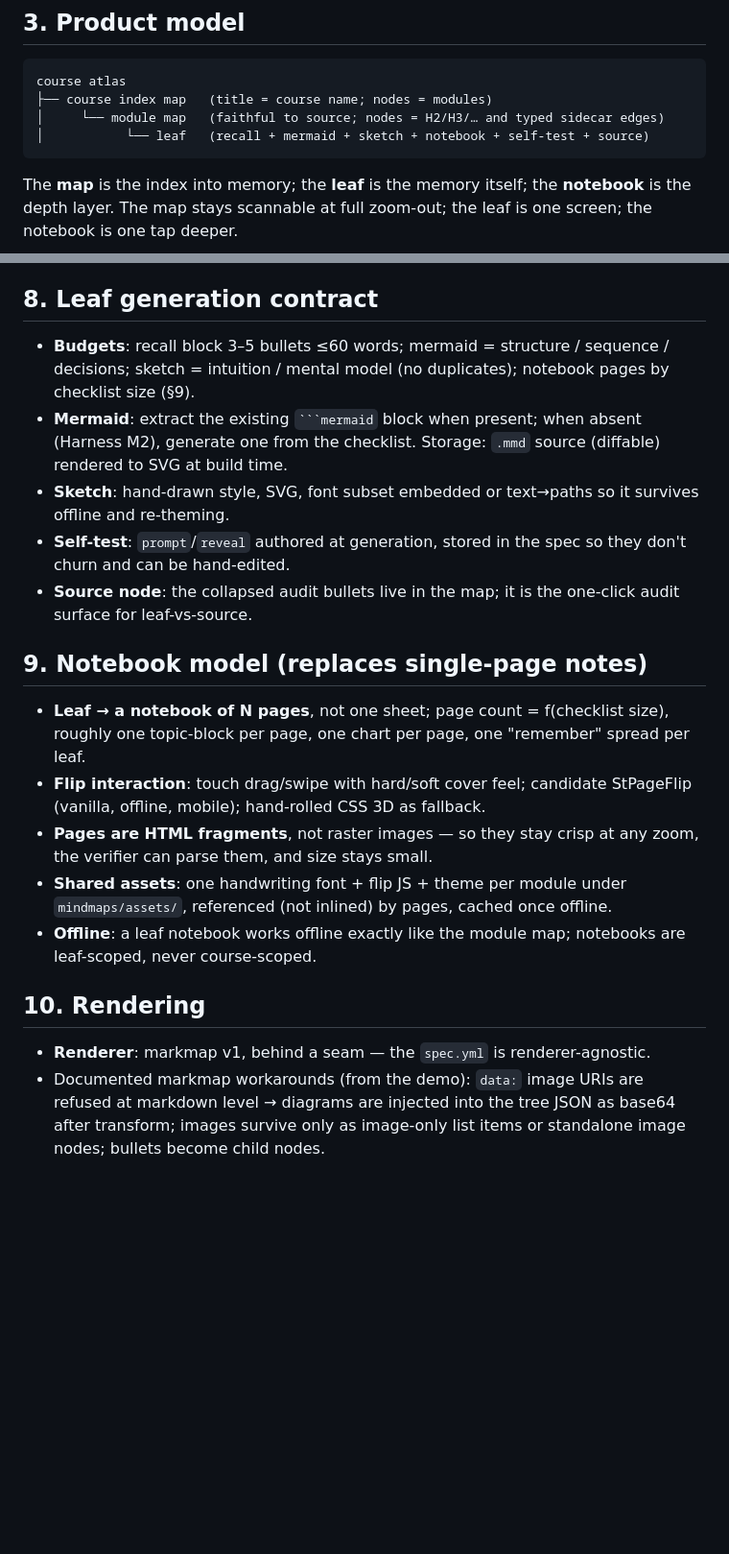
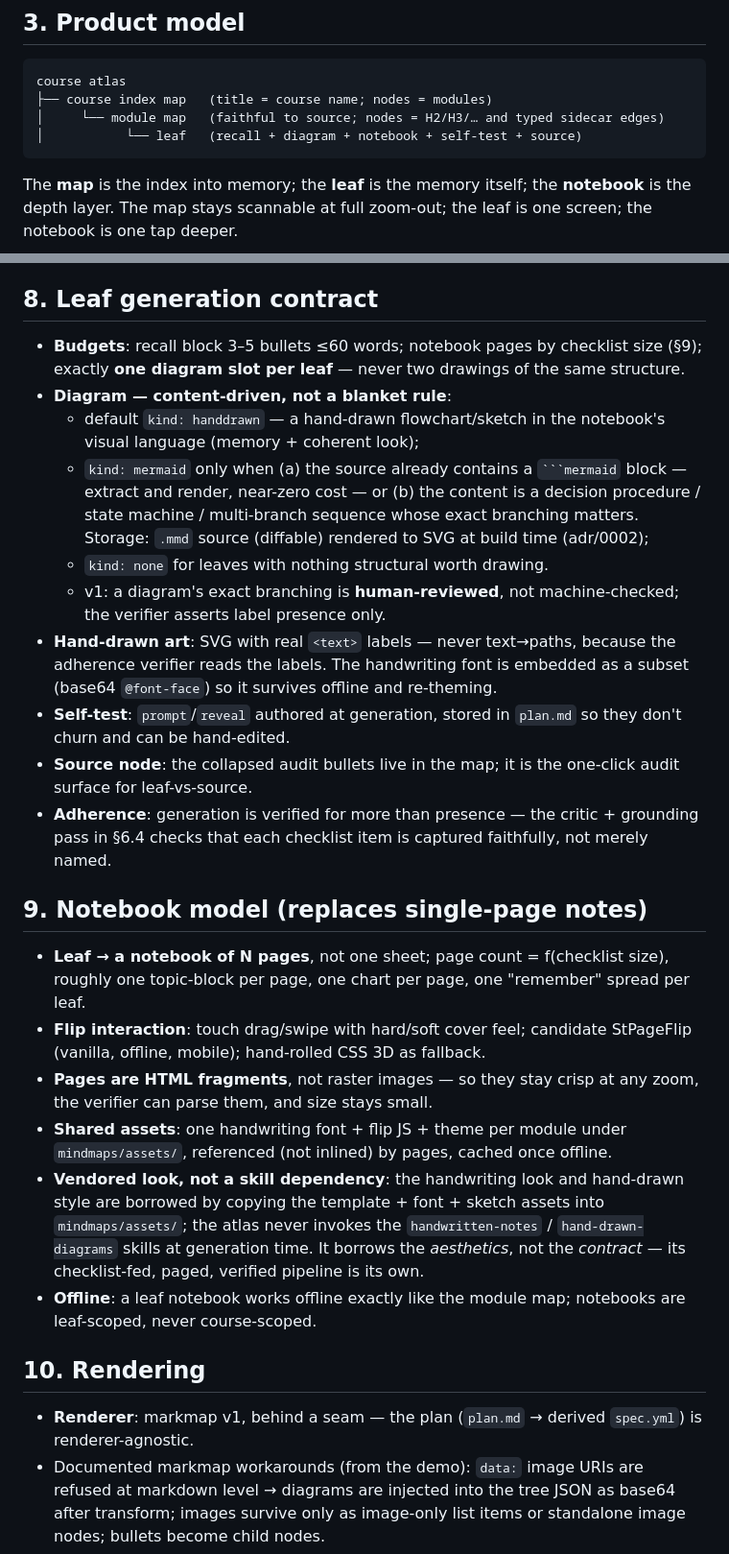
Before and after one commit to My-DSH-plugins/dsh-revision-atlas, a Markdown page: SPEC.md, 2 parts joined by grey strips. Shown at 96% size. GitHub-like rendering; blank space fills up the shorter version.

````diff
--- a/SPEC.md
+++ b/SPEC.md
@@ -37,7 +38,7 @@ Both open offline on a phone and look portfolio-ready.
 course atlas
 ├── course index map   (title = course name; nodes = modules)
 │     └── module map   (faithful to source; nodes = H2/H3/… and typed sidecar edges)
-│           └── leaf   (recall + mermaid + sketch + notebook + self-test + source)
+│           └── leaf   (recall + diagram + notebook + self-test + source)
 ```
 
 The **map** is the index into memory; the **leaf** is the memory itself; the
@@ -153,18 +170,30 @@ leaf:
 
 ## 8. Leaf generation contract
 
-- **Budgets**: recall block 3–5 bullets ≤60 words; mermaid = structure /
-  sequence / decisions; sketch = intuition / mental model (no duplicates);
-  notebook pages by checklist size (§9).
-- **Mermaid**: extract the existing ` ```mermaid ` block when present; when
-  absent (Harness M2), generate one from the checklist. Storage: `.mmd` source
-  (diffable) rendered to SVG at build time.
-- **Sketch**: hand-drawn style, SVG, font subset embedded or text→paths so it
-  survives offline and re-theming.
-- **Self-test**: `prompt`/`reveal` authored at generation, stored in the spec so
+- **Budgets**: recall block 3–5 bullets ≤60 words; notebook pages by checklist
+  size (§9); exactly **one diagram slot per leaf** — never two drawings of the
+  same structure.
+- **Diagram — content-driven, not a blanket rule**:
+  - default `kind: handdrawn` — a hand-drawn flowchart/sketch in the notebook's
+    visual language (memory + coherent look);
+  - `kind: mermaid` only when (a) the source already contains a ` ```mermaid `
+    block — extract and render, near-zero cost — or (b) the content is a decision
+    procedure / state machine / multi-branch sequence whose exact branching
+    matters. Storage: `.mmd` source (diffable) rendered to SVG at build time
+    (adr/0002);
+  - `kind: none` for leaves with nothing structural worth drawing.
+  - v1: a diagram's exact branching is **human-reviewed**, not machine-checked;
+    the verifier asserts label presence only.
+- **Hand-drawn art**: SVG with real `<text>` labels — never text→paths, because
+  the adherence verifier reads the labels. The handwriting font is embedded as a
+  subset (base64 `@font-face`) so it survives offline and re-theming.
+- **Self-test**: `prompt`/`reveal` authored at generation, stored in `plan.md` so
   they don't churn and can be hand-edited.
 - **Source node**: the collapsed audit bullets live in the map; it is the
   one-click audit surface for leaf-vs-source.
+- **Adherence**: generation is verified for more than presence — the critic +
+  grounding pass in §6.4 checks that each checklist item is captured faithfully,
+  not merely named.
 
 ## 9. Notebook model (replaces single-page notes)
 
@@ -177,12 +206,17 @@ leaf:
   zoom, the verifier can parse them, and size stays small.
 - **Shared assets**: one handwriting font + flip JS + theme per module under
   `mindmaps/assets/`, referenced (not inlined) by pages, cached once offline.
+- **Vendored look, not a skill dependency**: the handwriting look and hand-drawn
+  style are borrowed by copying the template + font + sketch assets into
+  `mindmaps/assets/`; the atlas never invokes the `handwritten-notes` /
+  `hand-drawn-diagrams` skills at generation time. It borrows the *aesthetics*,
+  not the *contract* — its checklist-fed, paged, verified pipeline is its own.
 - **Offline**: a leaf notebook works offline exactly like the module map;
   notebooks are leaf-scoped, never course-scoped.
 
 ## 10. Rendering
 
-- **Renderer**: markmap v1, behind a seam — the `spec.yml` is renderer-agnostic.
+- **Renderer**: markmap v1, behind a seam — the plan (`plan.md` → derived `spec.yml`) is renderer-agnostic.
 - Documented markmap workarounds (from the demo): `data:` image URIs are refused
   at markdown level → diagrams are injected into the tree JSON as base64 after
   transform; images survive only as image-only list items or standalone image
````
Also changed, not shown: other parts of SPEC.md (+89 -54 lines), adr/0002-mermaid-rendering.md (added, +59 -0 lines).
